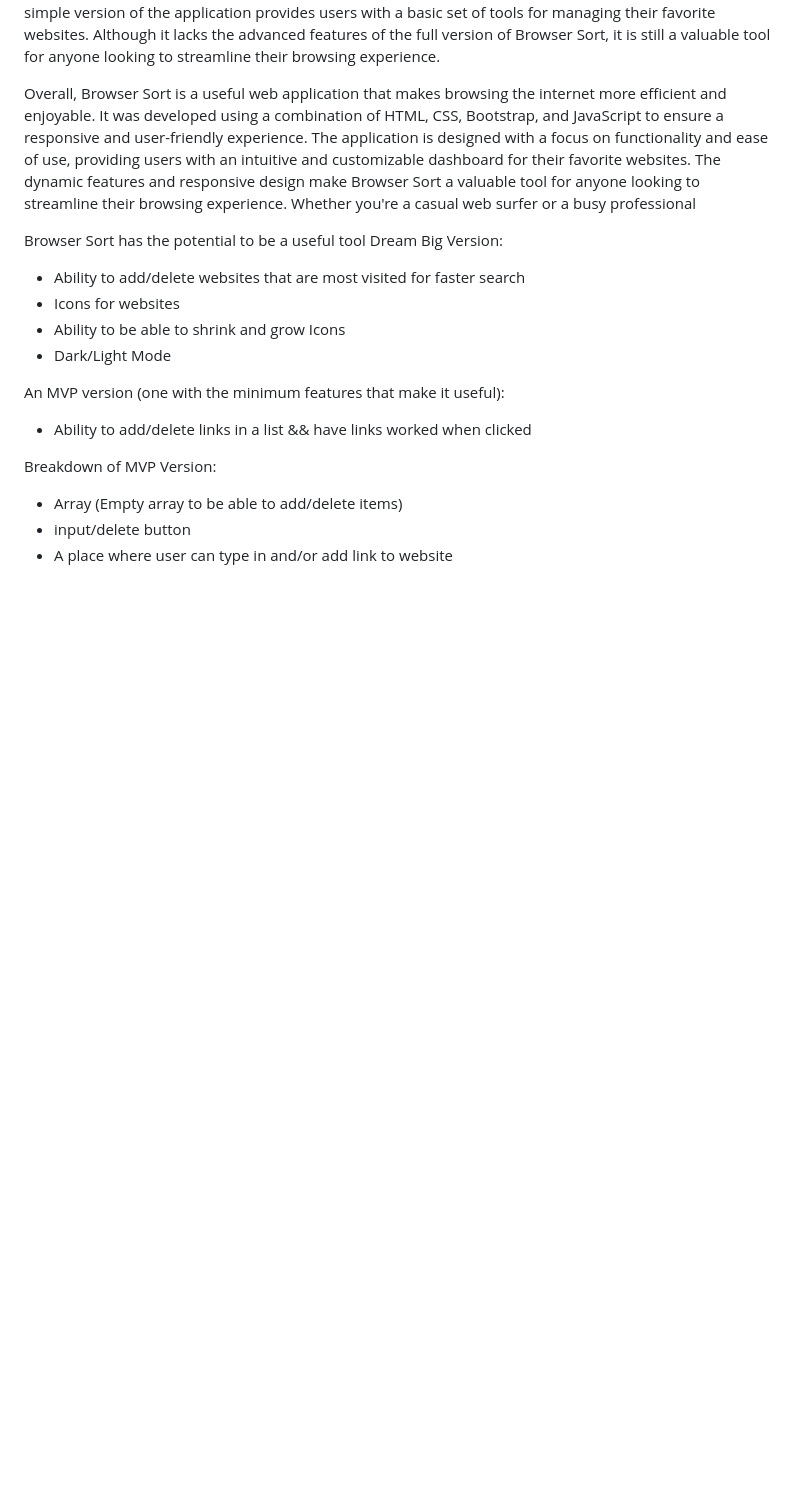
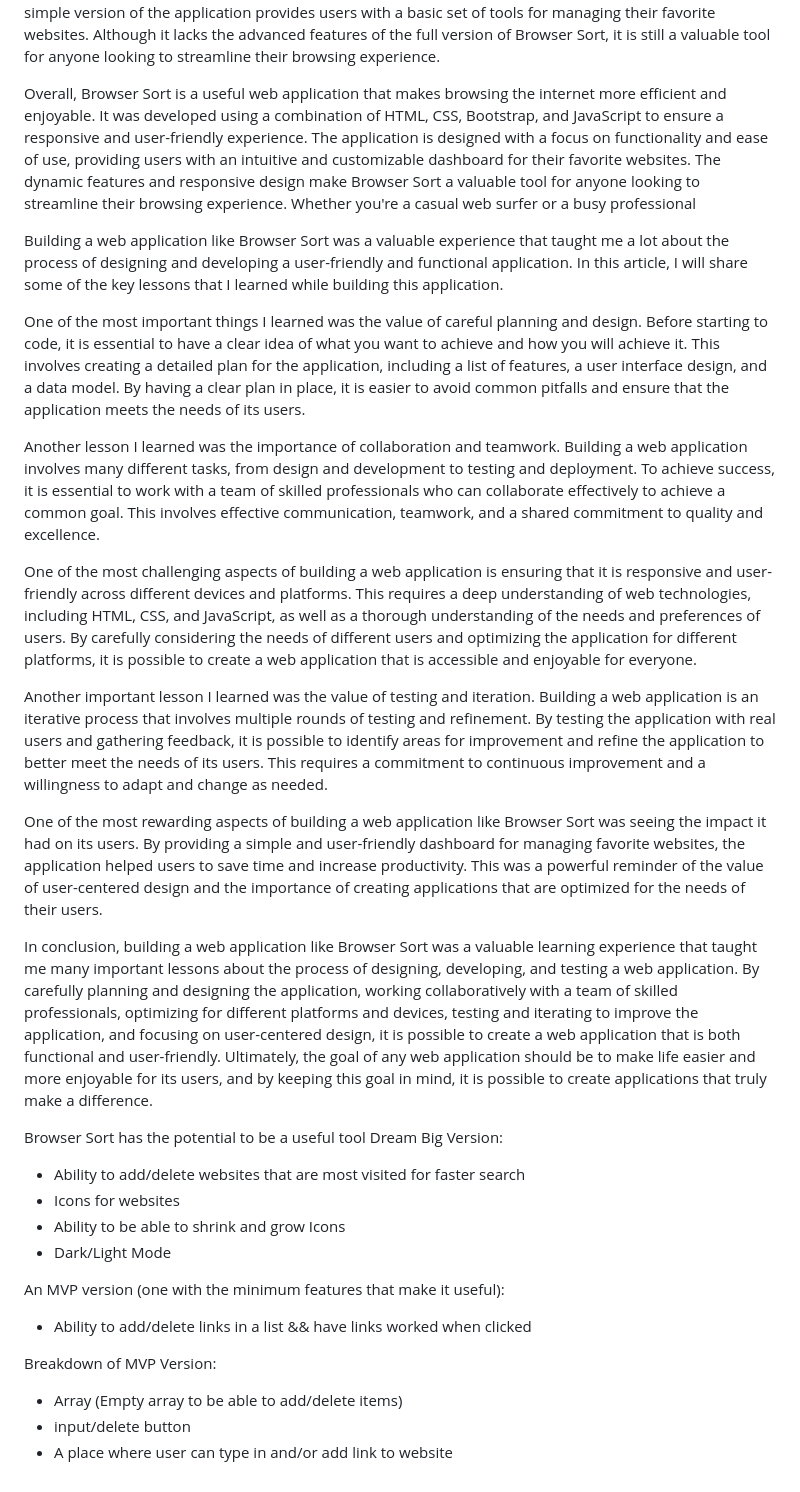
Before and after one commit to ashton8504/browserSort, a Markdown page: README.md, the part around the change. GitHub-like rendering; blank space fills up the shorter version.

```diff
--- a/README.md
+++ b/README.md
@@ -23,6 +23,20 @@ To create an MVP version of Browser Sort, the minimum features needed to make th
 
 Overall, Browser Sort is a useful web application that makes browsing the internet more efficient and enjoyable. It was developed using a combination of HTML, CSS, Bootstrap, and JavaScript to ensure a responsive and user-friendly experience. The application is designed with a focus on functionality and ease of use, providing users with an intuitive and customizable dashboard for their favorite websites. The dynamic features and responsive design make Browser Sort a valuable tool for anyone looking to streamline their browsing experience. Whether you're a casual web surfer or a busy professional
 
+Building a web application like Browser Sort was a valuable experience that taught me a lot about the process of designing and developing a user-friendly and functional application. In this article, I will share some of the key lessons that I learned while building this application.
+
+One of the most important things I learned was the value of careful planning and design. Before starting to code, it is essential to have a clear idea of what you want to achieve and how you will achieve it. This involves creating a detailed plan for the application, including a list of features, a user interface design, and a data model. By having a clear plan in place, it is easier to avoid common pitfalls and ensure that the application meets the needs of its users.
+
+Another lesson I learned was the importance of collaboration and teamwork. Building a web application involves many different tasks, from design and development to testing and deployment. To achieve success, it is essential to work with a team of skilled professionals who can collaborate effectively to achieve a common goal. This involves effective communication, teamwork, and a shared commitment to quality and excellence.
+
+One of the most challenging aspects of building a web application is ensuring that it is responsive and user-friendly across different devices and platforms. This requires a deep understanding of web technologies, including HTML, CSS, and JavaScript, as well as a thorough understanding of the needs and preferences of users. By carefully considering the needs of different users and optimizing the application for different platforms, it is possible to create a web application that is accessible and enjoyable for everyone.
+
+Another important lesson I learned was the value of testing and iteration. Building a web application is an iterative process that involves multiple rounds of testing and refinement. By testing the application with real users and gathering feedback, it is possible to identify areas for improvement and refine the application to better meet the needs of its users. This requires a commitment to continuous improvement and a willingness to adapt and change as needed.
+
+One of the most rewarding aspects of building a web application like Browser Sort was seeing the impact it had on its users. By providing a simple and user-friendly dashboard for managing favorite websites, the application helped users to save time and increase productivity. This was a powerful reminder of the value of user-centered design and the importance of creating applications that are optimized for the needs of their users.
+
+In conclusion, building a web application like Browser Sort was a valuable learning experience that taught me many important lessons about the process of designing, developing, and testing a web application. By carefully planning and designing the application, working collaboratively with a team of skilled professionals, optimizing for different platforms and devices, testing and iterating to improve the application, and focusing on user-centered design, it is possible to create a web application that is both functional and user-friendly. Ultimately, the goal of any web application should be to make life easier and more enjoyable for its users, and by keeping this goal in mind, it is possible to create applications that truly make a difference.
+
 Browser Sort has the potential to be a useful tool
 Dream Big Version:
 
```
